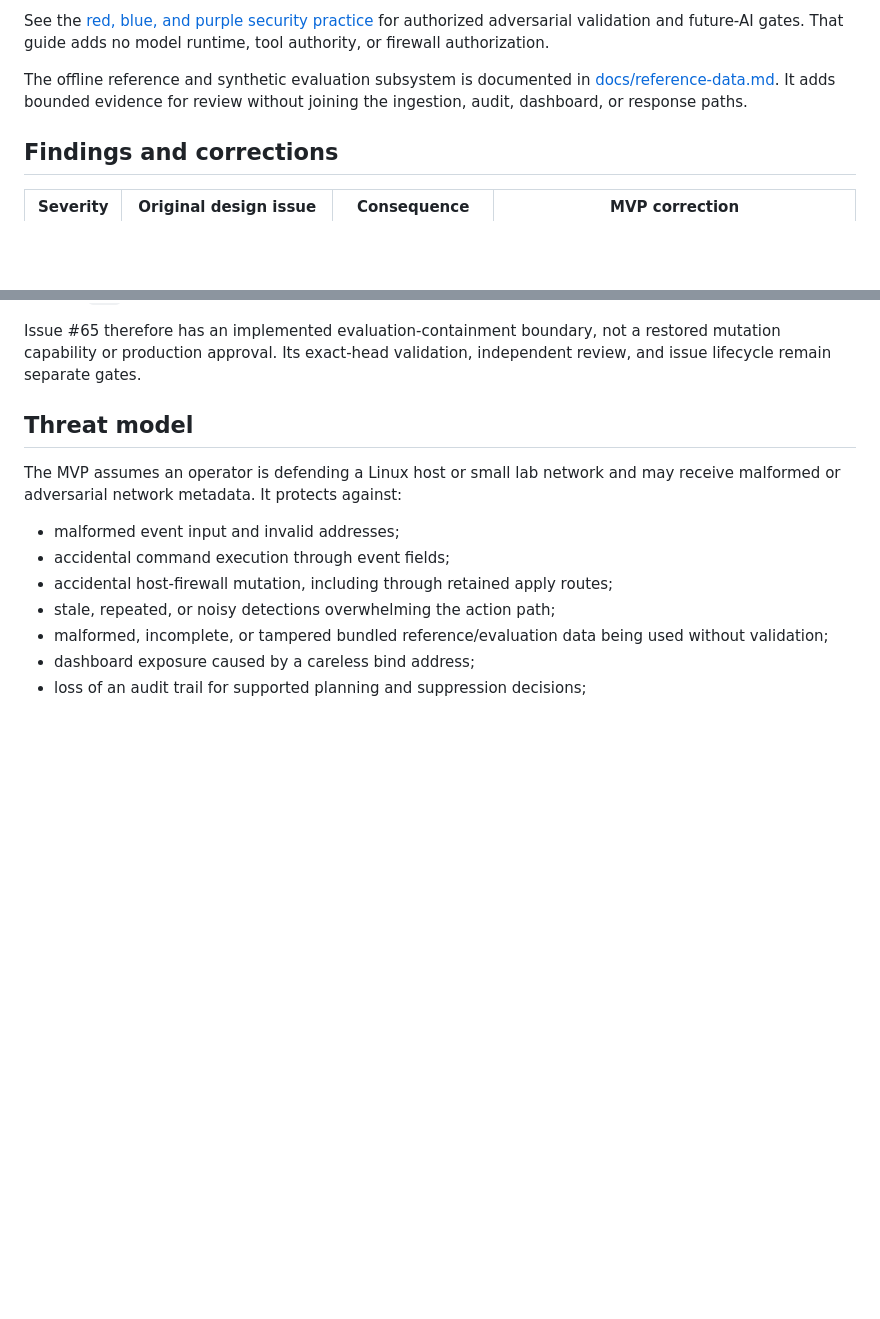
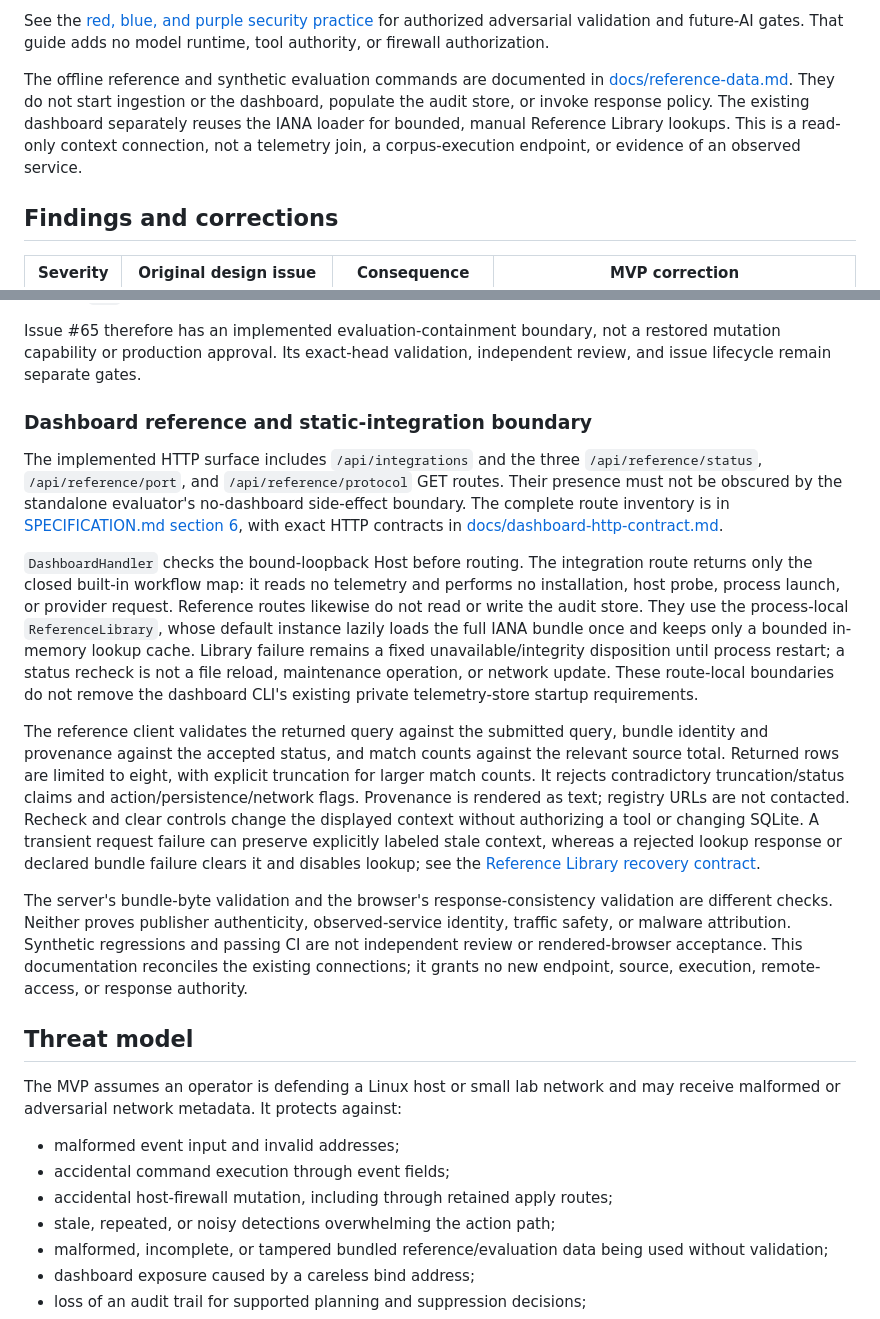
Before and after one commit to bartytime4life/MEGALODON, a Markdown page: SECURITY_REVIEW.md, 2 parts joined by grey strips. Rendered like a GitHub page; blank space fills up the shorter version.

```diff
--- a/SECURITY_REVIEW.md
+++ b/SECURITY_REVIEW.md
@@ -20,9 +20,12 @@ See the [red, blue, and purple security practice](docs/red-blue-security-guide.m
 for authorized adversarial validation and future-AI gates. That guide adds no
 model runtime, tool authority, or firewall authorization.
 
-The offline reference and synthetic evaluation subsystem is documented in
-[docs/reference-data.md](docs/reference-data.md). It adds bounded evidence for
-review without joining the ingestion, audit, dashboard, or response paths.
+The offline reference and synthetic evaluation commands are documented in
+[docs/reference-data.md](docs/reference-data.md). They do not start ingestion
+or the dashboard, populate the audit store, or invoke response policy. The
+existing dashboard separately reuses the IANA loader for bounded, manual
+Reference Library lookups. This is a read-only context connection, not a
+telemetry join, a corpus-execution endpoint, or evidence of an observed service.
 
 ## Findings and corrections
 
@@ -70,6 +73,45 @@ and do not execute `nft`.
 Issue #65 therefore has an implemented evaluation-containment boundary, not a
 restored mutation capability or production approval. Its exact-head validation,
 independent review, and issue lifecycle remain separate gates.
+
+### Dashboard reference and static-integration boundary
+
+The implemented HTTP surface includes `/api/integrations` and the three
+`/api/reference/status`, `/api/reference/port`, and `/api/reference/protocol`
+GET routes. Their presence must not be obscured by the standalone evaluator's
+no-dashboard side-effect boundary. The complete route inventory is in
+[SPECIFICATION.md section 6](SPECIFICATION.md#6-dashboard-contract), with exact
+HTTP contracts in [docs/dashboard-http-contract.md](docs/dashboard-http-contract.md).
+
+`DashboardHandler` checks the bound-loopback Host before routing. The integration
+route returns only the closed built-in workflow map: it reads no telemetry and
+performs no installation, host probe, process launch, or provider request.
+Reference routes likewise do not read or write the audit store. They use the
+process-local `ReferenceLibrary`, whose default instance lazily loads the full
+IANA bundle once and keeps only a bounded in-memory lookup cache. Library
+failure remains a fixed unavailable/integrity disposition until process restart;
+a status recheck is not a file reload, maintenance operation, or network update.
+These route-local boundaries do not remove the dashboard CLI's existing private
+telemetry-store startup requirements.
+
+The reference client validates the returned query against the submitted query,
+bundle identity and provenance against the accepted status, and match counts
+against the relevant source total. Returned rows are limited to eight, with
+explicit truncation for larger match counts. It rejects contradictory
+truncation/status claims and action/persistence/network flags.
+Provenance is rendered as text; registry URLs are not contacted. Recheck and
+clear controls change the displayed context without authorizing a tool or
+changing SQLite. A transient request failure can preserve explicitly labeled
+stale context, whereas a rejected lookup response or declared bundle failure
+clears it and disables lookup; see the
+[Reference Library recovery contract](docs/reference-library-recovery.md).
+
+The server's bundle-byte validation and the browser's response-consistency
+validation are different checks. Neither proves publisher authenticity,
+observed-service identity, traffic safety, or malware attribution. Synthetic
+regressions and passing CI are not independent review or rendered-browser
+acceptance. This documentation reconciles the existing connections; it grants
+no new endpoint, source, execution, remote-access, or response authority.
 
 ## Threat model
 
```
Also changed, not shown: SPECIFICATION.md (+45 -5 lines).
